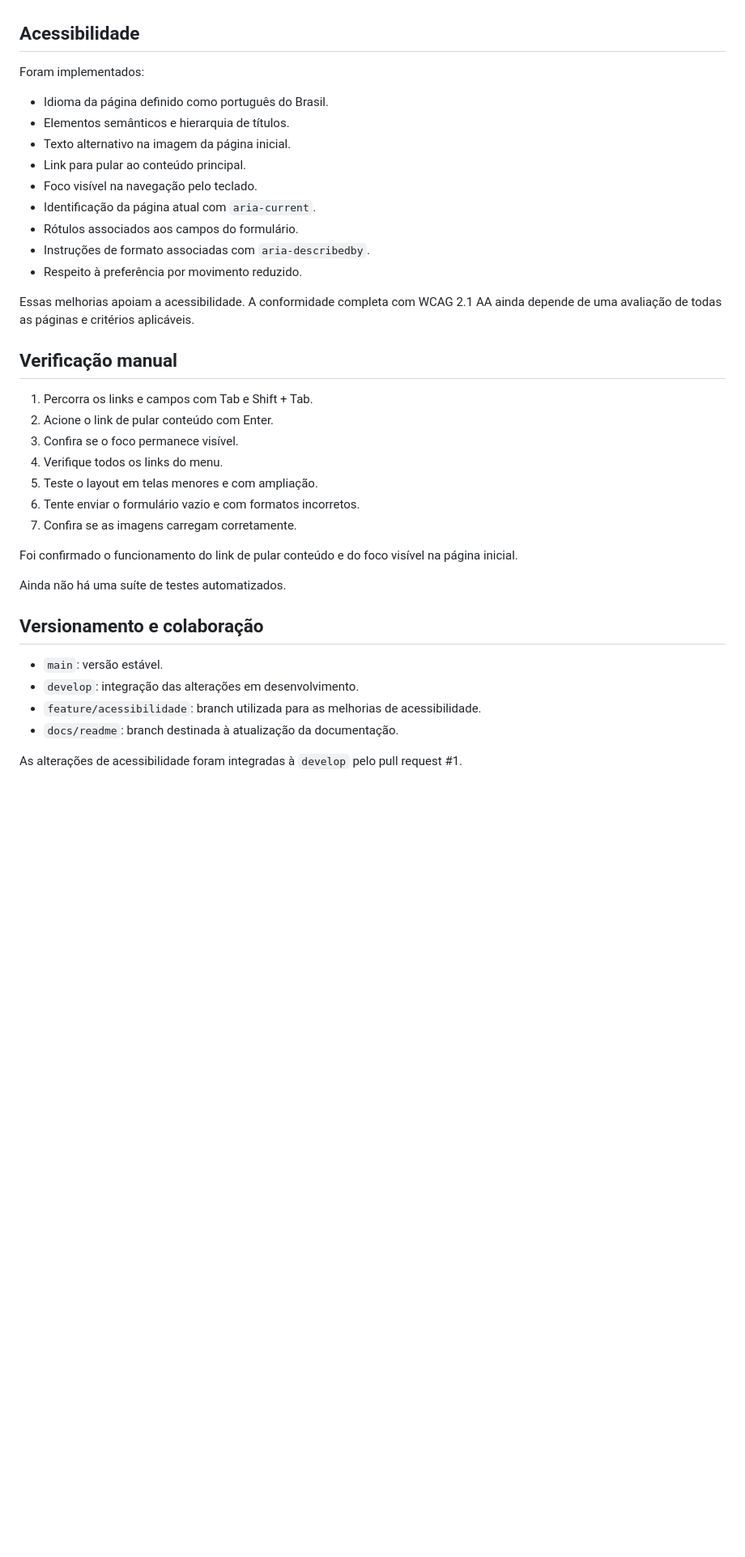
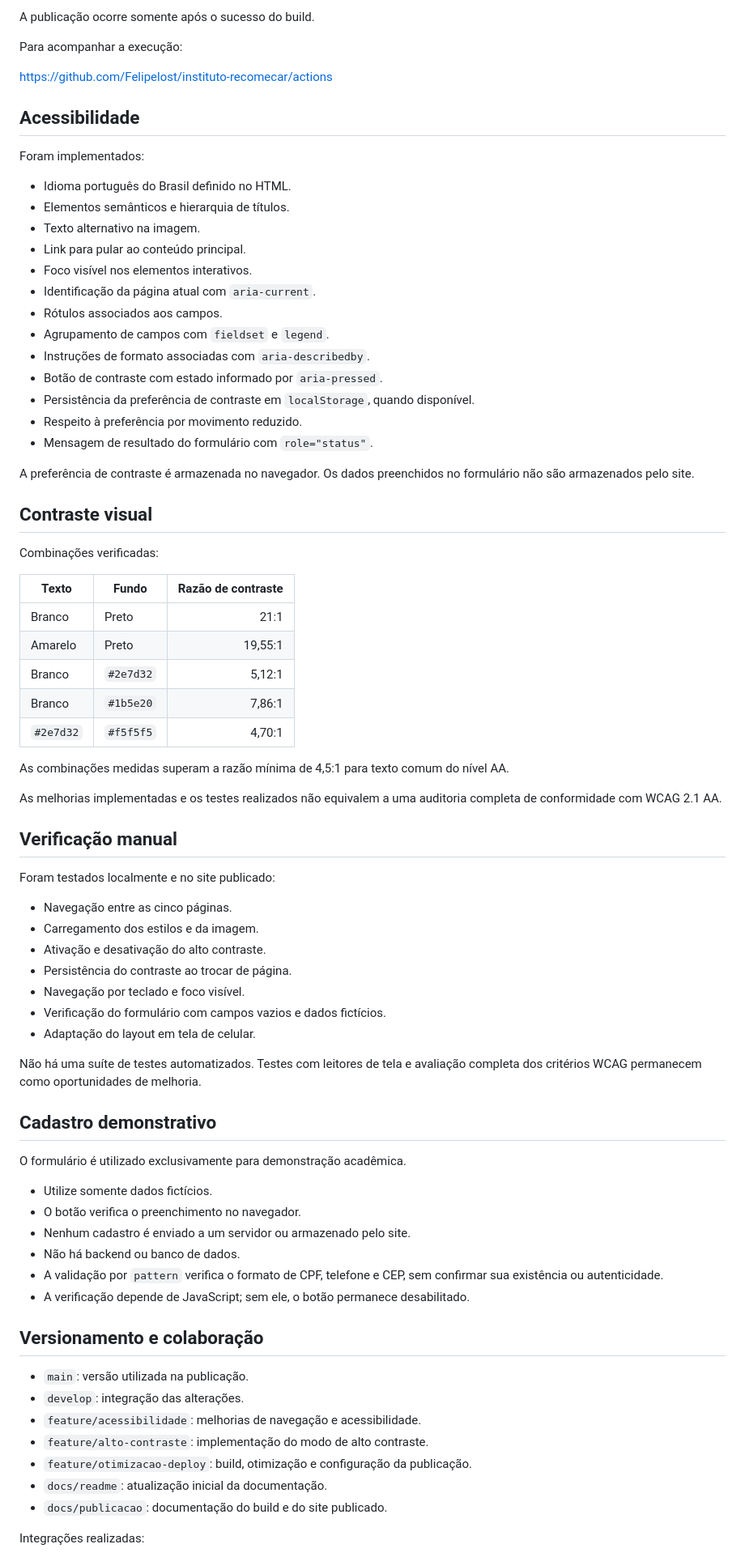
Before and after one commit to Felipelost/instituto-recomecar, a Markdown page: README.md, the part around one of its changes. Shown at 81% size. Rendered like a GitHub page; blank space fills up the shorter version.

Commit message:
docs: documenta build e site publicado

```diff
--- a/README.md
+++ b/README.md
@@ -72,40 +153,79 @@ Também é possível baixar o ZIP pelo GitHub e extrair os arquivos.
+A publicação ocorre somente após o sucesso do build.
+
+Para acompanhar a execução:
+
+https://github.com/Felipelost/instituto-recomecar/actions
 
 ## Acessibilidade
 
 Foram implementados:
 
-- Idioma da página definido como português do Brasil.
+- Idioma português do Brasil definido no HTML.
 - Elementos semânticos e hierarquia de títulos.
-- Texto alternativo na imagem da página inicial.
+- Texto alternativo na imagem.
 - Link para pular ao conteúdo principal.
-- Foco visível na navegação pelo teclado.
+- Foco visível nos elementos interativos.
 - Identificação da página atual com `aria-current`.
-- Rótulos associados aos campos do formulário.
+- Rótulos associados aos campos.
+- Agrupamento de campos com `fieldset` e `legend`.
 - Instruções de formato associadas com `aria-describedby`.
+- Botão de contraste com estado informado por `aria-pressed`.
+- Persistência da preferência de contraste em `localStorage`, quando disponível.
 - Respeito à preferência por movimento reduzido.
+- Mensagem de resultado do formulário com `role="status"`.
 
-Essas melhorias apoiam a acessibilidade. A conformidade completa com WCAG 2.1 AA ainda depende de uma avaliação de todas as páginas e critérios aplicáveis.
+A preferência de contraste é armazenada no navegador. Os dados preenchidos no formulário não são armazenados pelo site.
+
+## Contraste visual
+
+Combinações verificadas:
+
+| Texto | Fundo | Razão de contraste |
+| --- | --- | ---: |
+| Branco | Preto | 21:1 |
+| Amarelo | Preto | 19,55:1 |
+| Branco | `#2e7d32` | 5,12:1 |
+| Branco | `#1b5e20` | 7,86:1 |
+| `#2e7d32` | `#f5f5f5` | 4,70:1 |
+
+As combinações medidas superam a razão mínima de 4,5:1 para texto comum do nível AA.
+
+As melhorias implementadas e os testes realizados não equivalem a uma auditoria completa de conformidade com WCAG 2.1 AA.
 
 ## Verificação manual
 
-1. Percorra os links e campos com Tab e Shift + Tab.
-2. Acione o link de pular conteúdo com Enter.
-3. Confira se o foco permanece visível.
-4. Verifique todos os links do menu.
-5. Teste o layout em telas menores e com ampliação.
-6. Tente enviar o formulário vazio e com formatos incorretos.
-7. Confira se as imagens carregam corretamente.
+Foram testados localmente e no site publicado:
 
-Foi confirmado o funcionamento do link de pular conteúdo e do foco visível na página inicial.
+- Navegação entre as cinco páginas.
+- Carregamento dos estilos e da imagem.
+- Ativação e desativação do alto contraste.
+- Persistência do contraste ao trocar de página.
+- Navegação por teclado e foco visível.
+- Verificação do formulário com campos vazios e dados fictícios.
+- Adaptação do layout em tela de celular.
 
-Ainda não há uma suíte de testes automatizados.
+Não há uma suíte de testes automatizados. Testes com leitores de tela e avaliação completa dos critérios WCAG permanecem como oportunidades de melhoria.
+
+## Cadastro demonstrativo
+
+O formulário é utilizado exclusivamente para demonstração acadêmica.
+
+- Utilize somente dados fictícios.
+- O botão verifica o preenchimento no navegador.
+- Nenhum cadastro é enviado a um servidor ou armazenado pelo site.
+- Não há backend ou banco de dados.
+- A validação por `pattern` verifica o formato de CPF, telefone e CEP, sem confirmar sua existência ou autenticidade.
+- A verificação depende de JavaScript; sem ele, o botão permanece desabilitado.
 
 ## Versionamento e colaboração
 
-- `main`: versão estável.
-- `develop`: integração das alterações em desenvolvimento.
-- `feature/acessibilidade`: branch utilizada para as melhorias de acessibilidade.
-- `docs/readme`: branch destinada à atualização da documentação.
+- `main`: versão utilizada na publicação.
+- `develop`: integração das alterações.
+- `feature/acessibilidade`: melhorias de navegação e acessibilidade.
+- `feature/alto-contraste`: implementação do modo de alto contraste.
+- `feature/otimizacao-deploy`: build, otimização e configuração da publicação.
+- `docs/readme`: atualização inicial da documentação.
+- `docs/publicacao`: documentação do build e do site publicado.
 
-As alterações de acessibilidade foram integradas à `develop` pelo pull request #1.
+Integrações realizadas:
 
```
Also changed, not shown: other parts of README.md (+134 -61 lines).
